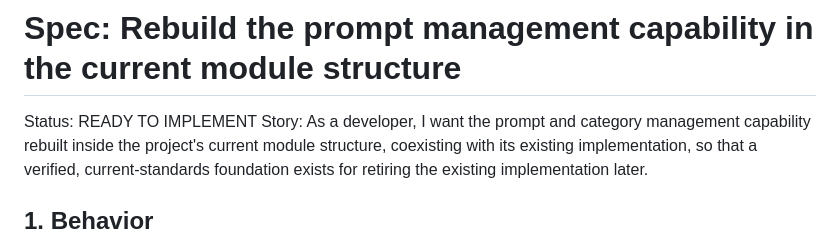
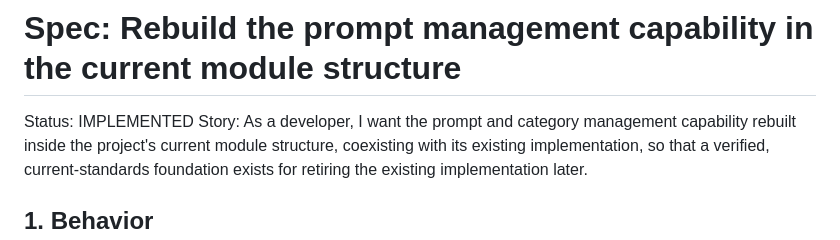
Before and after one commit to rod86/ai-prompts-vault-api, a Markdown page: specs/20260709161627-rebuild-prompt-module/spec.md, the part around the change. Rendered like a GitHub page.

```diff
--- a/specs/20260709161627-rebuild-prompt-module/spec.md
+++ b/specs/20260709161627-rebuild-prompt-module/spec.md
@@ -1,5 +1,5 @@
 # Spec: Rebuild the prompt management capability in the current module structure
-Status: READY TO IMPLEMENT
+Status: IMPLEMENTED
 Story: As a developer, I want the prompt and category management capability rebuilt inside the project's current module structure, coexisting with its existing implementation, so that a verified, current-standards foundation exists for retiring the existing implementation later.
 
 ## 1. Behavior
```
Also changed, not shown: specs/20260709161627-rebuild-prompt-module/tasks.md (+1 -1 lines).
